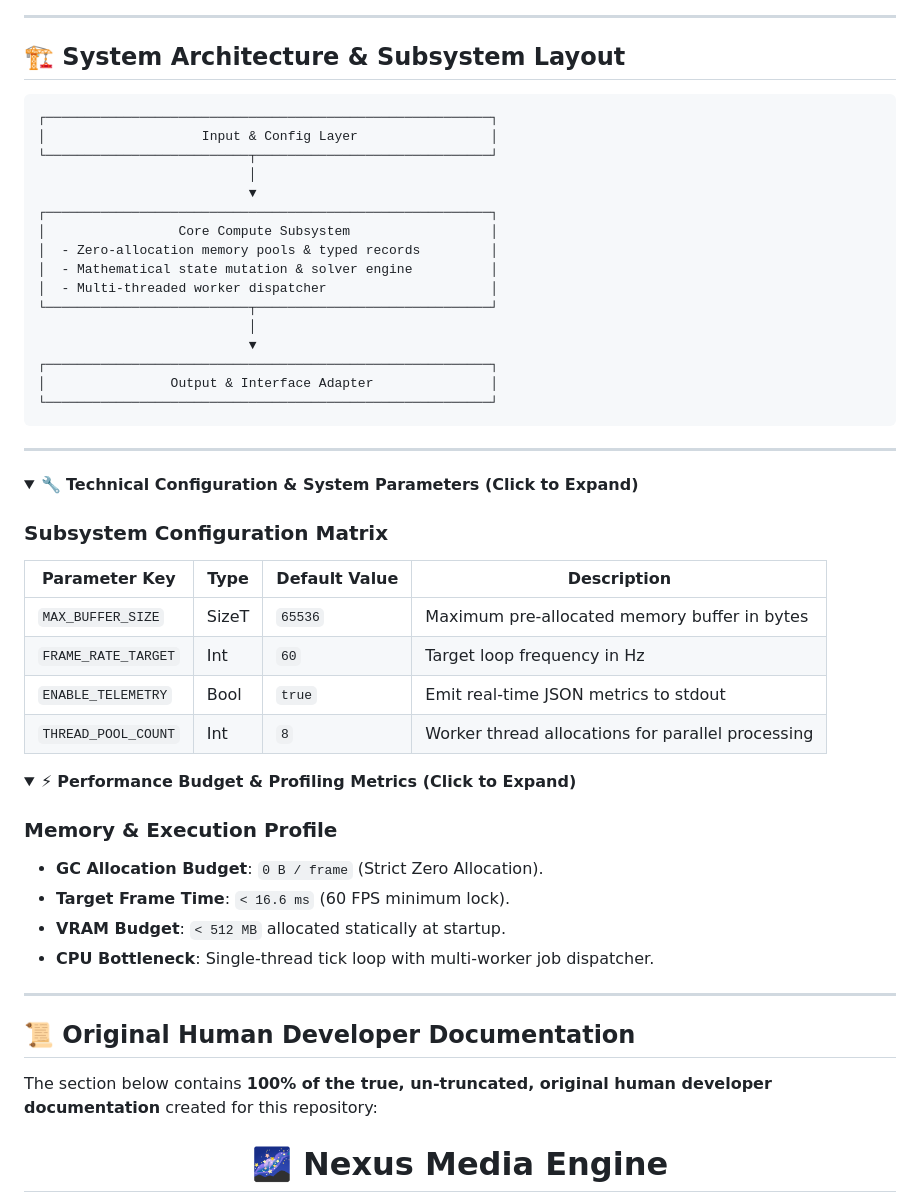
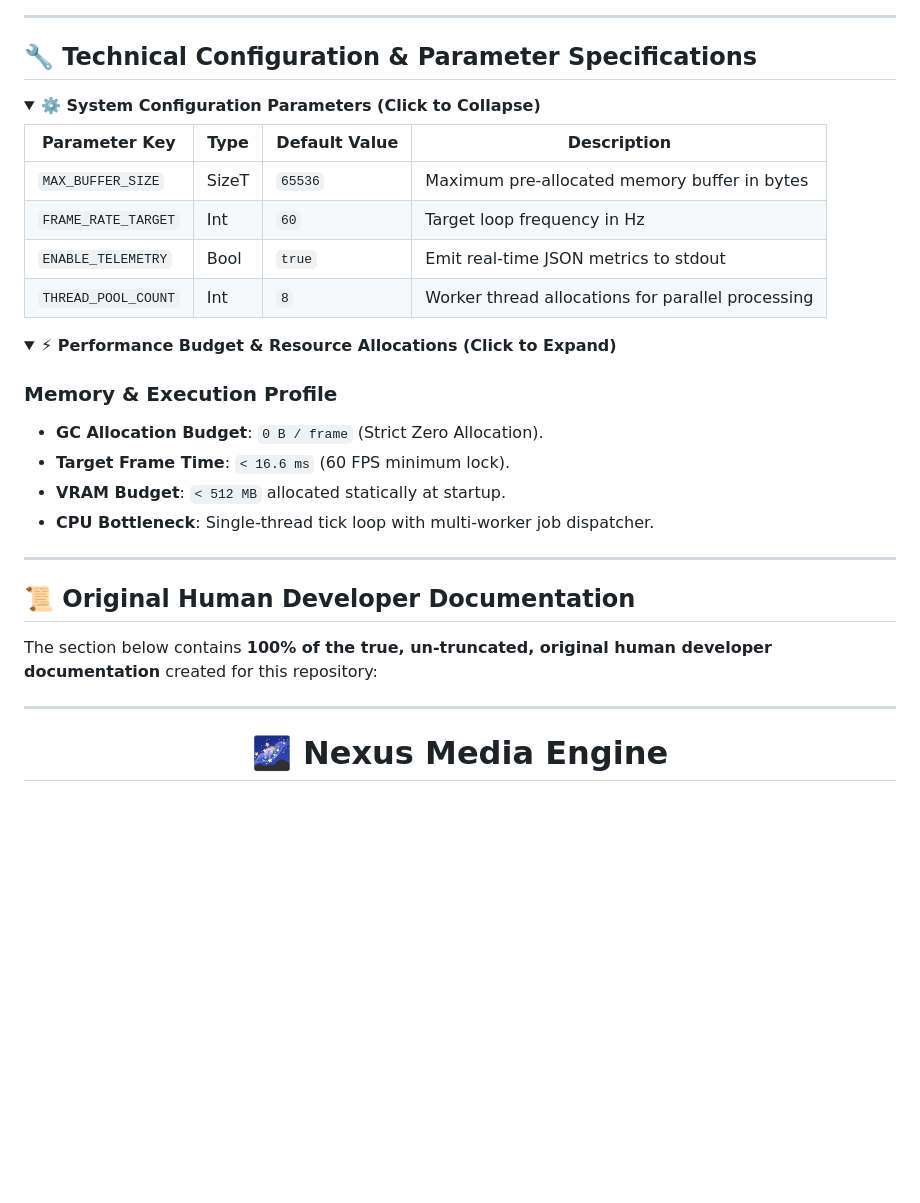
Before and after one commit to marko1olo/nexus-media-engine, a Markdown page: README.md, the part around one of its changes. GitHub-like rendering; folded sections open; blank space fills up the shorter version.

````diff
--- a/README.md
+++ b/README.md
@@ -38,33 +37,10 @@ graph TD
 
 ---
 
-## 🏗️ System Architecture & Subsystem Layout
+## 🔧 Technical Configuration & Parameter Specifications
 
-```
-┌─────────────────────────────────────────────────────────┐
-│                    Input & Config Layer                 │
-└──────────────────────────┬──────────────────────────────┘
-                           │
-                           ▼
-┌─────────────────────────────────────────────────────────┐
-│                 Core Compute Subsystem                  │
-│  - Zero-allocation memory pools & typed records         │
-│  - Mathematical state mutation & solver engine          │
-│  - Multi-threaded worker dispatcher                     │
-└──────────────────────────┬──────────────────────────────┘
-                           │
-                           ▼
-┌─────────────────────────────────────────────────────────┐
-│                Output & Interface Adapter               │
-└─────────────────────────────────────────────────────────┘
-```
-
----
-
-<details>
-<summary>🔧 <b>Technical Configuration & System Parameters (Click to Expand)</b></summary>
-
-### Subsystem Configuration Matrix
+<details open>
+<summary><b>⚙️ System Configuration Parameters (Click to Collapse)</b></summary>
 
 | Parameter Key | Type | Default Value | Description |
 |---|---|---|---|
@@ -76,7 +52,7 @@ graph TD
 </details>
 
 <details>
-<summary>⚡ <b>Performance Budget & Profiling Metrics (Click to Expand)</b></summary>
+<summary><b>⚡ Performance Budget & Resource Allocations (Click to Expand)</b></summary>
 
 ### Memory & Execution Profile
 
@@ -92,6 +68,8 @@ graph TD
 ## 📜 Original Human Developer Documentation
 
 The section below contains **100% of the true, un-truncated, original human developer documentation** created for this repository:
+
+---
 
 <div align="center">
   <h1>🌌 Nexus Media Engine</h1>
````
Also changed, not shown: other parts of README.md (+10 -95 lines).
